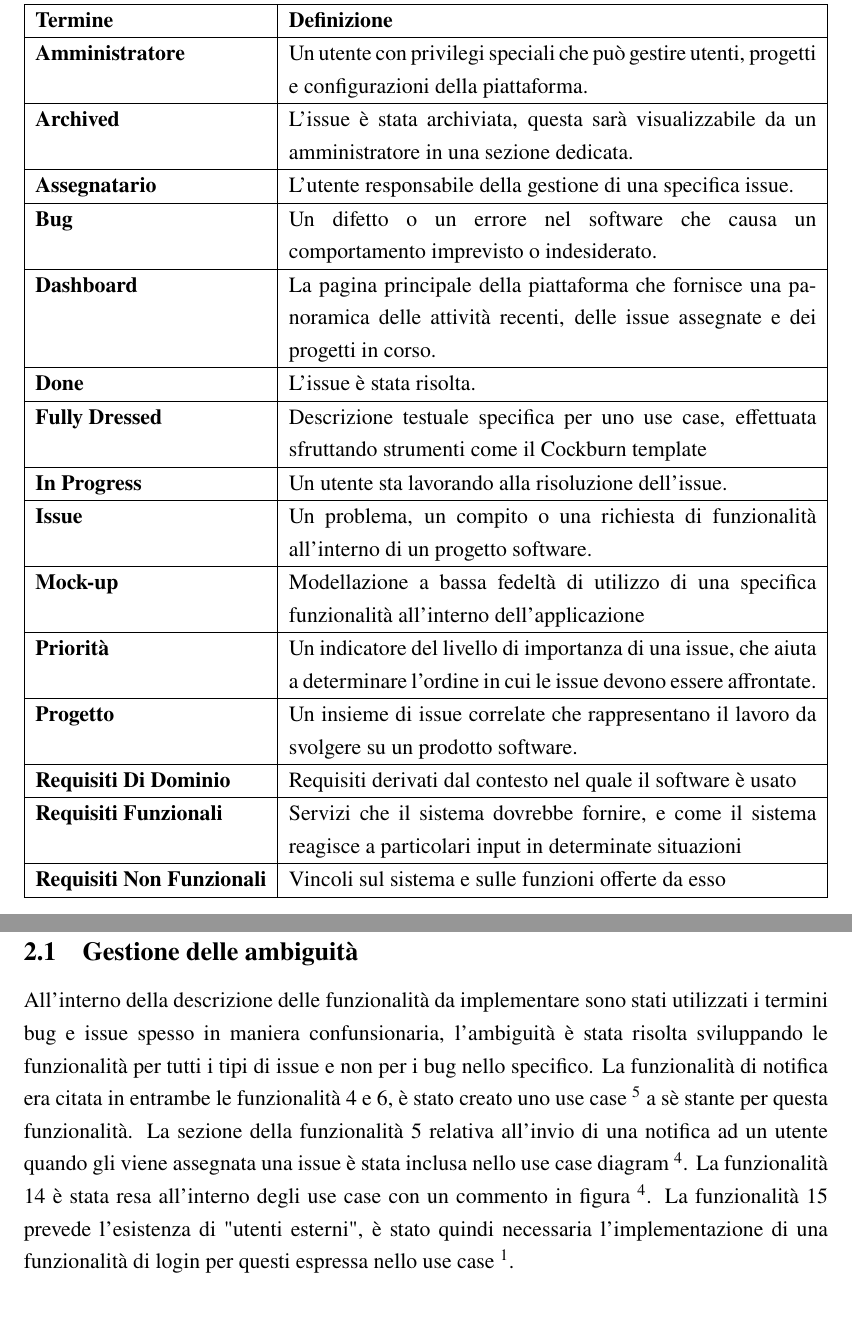
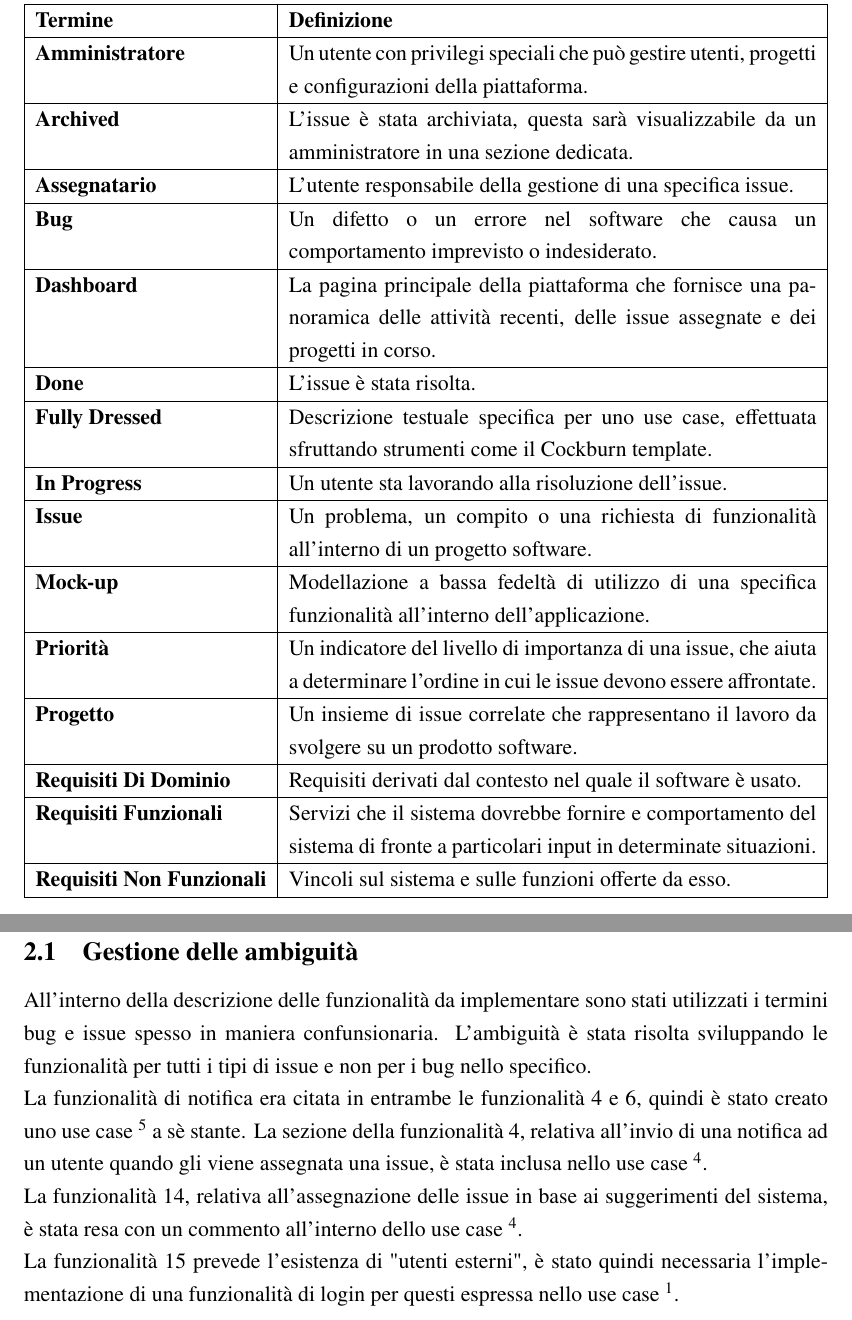
Before and after one commit to xFireFox27/BugBoard26-INGSW2526_015, a LaTeX document (Documentazione/main.tex, which reads Documentazione/src/inputs/Glossario.tex, Documentazione/src/inputs/UseCaseDiagrams.tex): two parts of pages 4 and 6 of 22, joined at a grey line, cut so that both start at the same text. Compiled offline with pdfLaTeX.

Commit message:
Piccole correzioni. Ho eliminato i refusi e gli errore e ho odificato un po'la sintassi.

```diff
--- a/Documentazione/src/inputs/Glossario.tex
+++ b/Documentazione/src/inputs/Glossario.tex
@@ -17,23 +17,23 @@
     \hline
     \textbf{Done} & L'issue è stata risolta. \\
     \hline
-    \textbf{Fully Dressed} & Descrizione testuale specifica per uno use case, effettuata sfruttando strumenti come il Cockburn template \\
+    \textbf{Fully Dressed} & Descrizione testuale specifica per uno use case, effettuata sfruttando strumenti come il Cockburn template. \\
     \hline
     \textbf{In Progress} & Un utente sta lavorando alla risoluzione dell'issue. \\
     \hline
     \textbf{Issue} & Un problema, un compito o una richiesta di funzionalità all'interno di un progetto software. \\
     \hline
-    \textbf{Mock-up} & Modellazione a bassa fedeltà di utilizzo di una specifica funzionalità all'interno dell'applicazione \\
+    \textbf{Mock-up} & Modellazione a bassa fedeltà di utilizzo di una specifica funzionalità all'interno dell'applicazione. \\
     \hline
     \textbf{Priorità} & Un indicatore del livello di importanza di una issue, che aiuta a determinare l'ordine in cui le issue devono essere affrontate. \\
     \hline
     \textbf{Progetto} & Un insieme di issue correlate che rappresentano il lavoro da svolgere su un prodotto software. \\
     \hline
-    \textbf{Requisiti Di Dominio} & Requisiti derivati dal contesto nel quale il software è usato \\
+    \textbf{Requisiti Di Dominio} & Requisiti derivati dal contesto nel quale il software è usato. \\
     \hline
-    \textbf{Requisiti Funzionali} & Servizi che il sistema dovrebbe fornire, e come il sistema reagisce a particolari input in determinate situazioni \\
+    \textbf{Requisiti Funzionali} & Servizi che il sistema dovrebbe fornire e comportamento del sistema di fronte a particolari input in determinate situazioni. \\
     \hline
-    \textbf{Requisiti Non Funzionali} & Vincoli sul sistema e sulle funzioni offerte da esso \\
+    \textbf{Requisiti Non Funzionali} & Vincoli sul sistema e sulle funzioni offerte da esso. \\
     \hline
 \end{tabularx}
 \end{table}
--- a/Documentazione/src/inputs/UseCaseDiagrams.tex
+++ b/Documentazione/src/inputs/UseCaseDiagrams.tex
@@ -6,13 +6,14 @@ identificati a partire dalle funzionalità richieste.
 
     \subsection{Gestione delle ambiguità}
         All'interno della descrizione delle funzionalità da implementare sono stati utilizzati
-        i termini bug e issue spesso in maniera confunsionaria, l'ambiguità è stata risolta
-        sviluppando le funzionalità per tutti i tipi di issue e non per i bug nello specifico.
-        La funzionalità di notifica era citata in entrambe le funzionalità 4 e 6, è stato creato
-        uno use case \sref{VisualizzaNotificheUseCase} a sè stante per questa funzionalità.
-        La sezione della funzionalità 5 relativa all'invio di una notifica ad un utente quando
-        gli viene assegnata una issue è stata inclusa nello use case diagram \sref{AssegnazioneBugUseCase}.
-        La funzionalità 14 è stata resa all'interno degli use case con un commento in figura \sref{AssegnazioneBugUseCase}.
+        i termini bug e issue spesso in maniera confunsionaria. L'ambiguità è stata risolta
+        sviluppando le funzionalità per tutti i tipi di issue e non per i bug nello specifico. \\
+        La funzionalità di notifica era citata in entrambe le funzionalità 4 e 6, quindi è stato creato
+        uno use case \sref{VisualizzaNotificheUseCase} a sè stante.
+        La sezione della funzionalità 4, relativa all'invio di una notifica ad un utente quando
+        gli viene assegnata una issue, è stata inclusa nello use case \sref{AssegnazioneBugUseCase}. \\
+        La funzionalità 14, relativa all'assegnazione delle issue in base ai suggerimenti del sistema,
+        è stata resa con un commento all'interno dello use case \sref{AssegnazioneBugUseCase}. \\
         La funzionalità 15 prevede l'esistenza di "utenti esterni", è stato quindi necessaria l'implementazione
         di una funzionalità di login per questi espressa nello use case \sref{LoginUseCase}.
 
```
Also changed, not shown: Documentazione/src/inputs/Cockburn.tex (+1 -1 lines), Documentazione/src/inputs/Mockup.tex (+1 -1 lines), Documentazione/src/inputs/Personas.tex (+1 -1 lines), Documentazione/src/inputs/RequisitiNonFunzionali.tex (+1 -1 lines), Documentazione/main.pdf, Documentazione/src/inputs/Glossario.tex (2 more changed lines).
